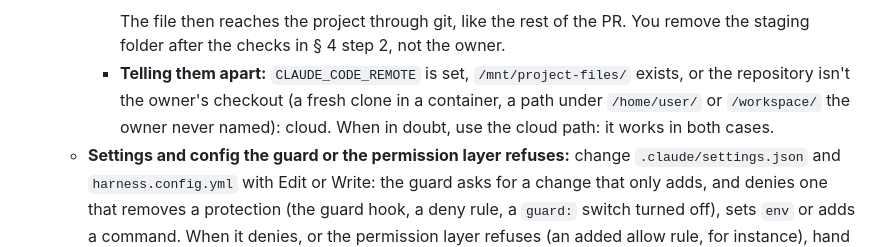
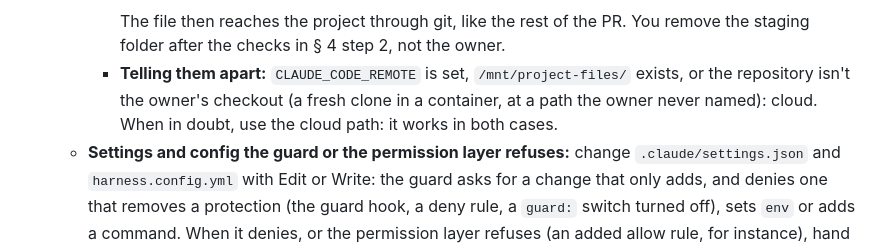
Before and after one commit to Antarsoft/morphness, a Markdown page: skills/morph-update/SKILL.md, the part around the change. Drawn GitHub-style.

Commit message:
Drop the path heuristic for cloud sessions

```diff
--- a/skills/morph-update/SKILL.md
+++ b/skills/morph-update/SKILL.md
@@ -239,7 +239,7 @@ For each accepted kit update:
        The file then reaches the project through git, like the rest of the PR. You remove the staging folder after the
        checks in § 4 step 2, not the owner.
      - **Telling them apart:** `CLAUDE_CODE_REMOTE` is set, `/mnt/project-files/` exists, or the repository isn't the
-       owner's checkout (a fresh clone in a container, a path under `/home/user/` or `/workspace/` the owner never named):
+       owner's checkout (a fresh clone in a container, at a path the owner never named):
        cloud. When in doubt, use the cloud path: it works in both cases.
    - **Settings and config the guard or the permission layer refuses:** change `.claude/settings.json` and
      `harness.config.yml` with Edit or Write: the guard asks for a change that only adds, and denies one that removes a
```
